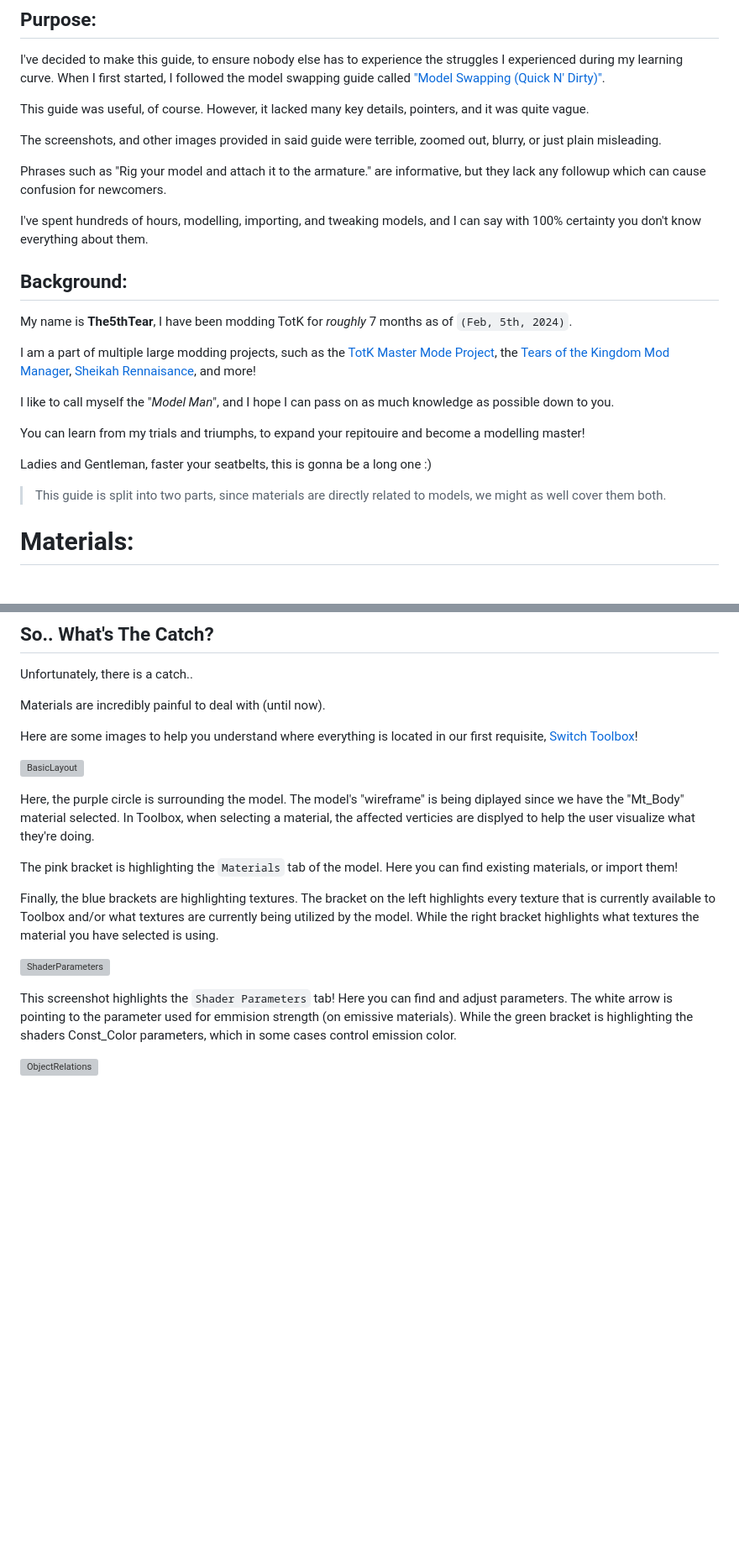
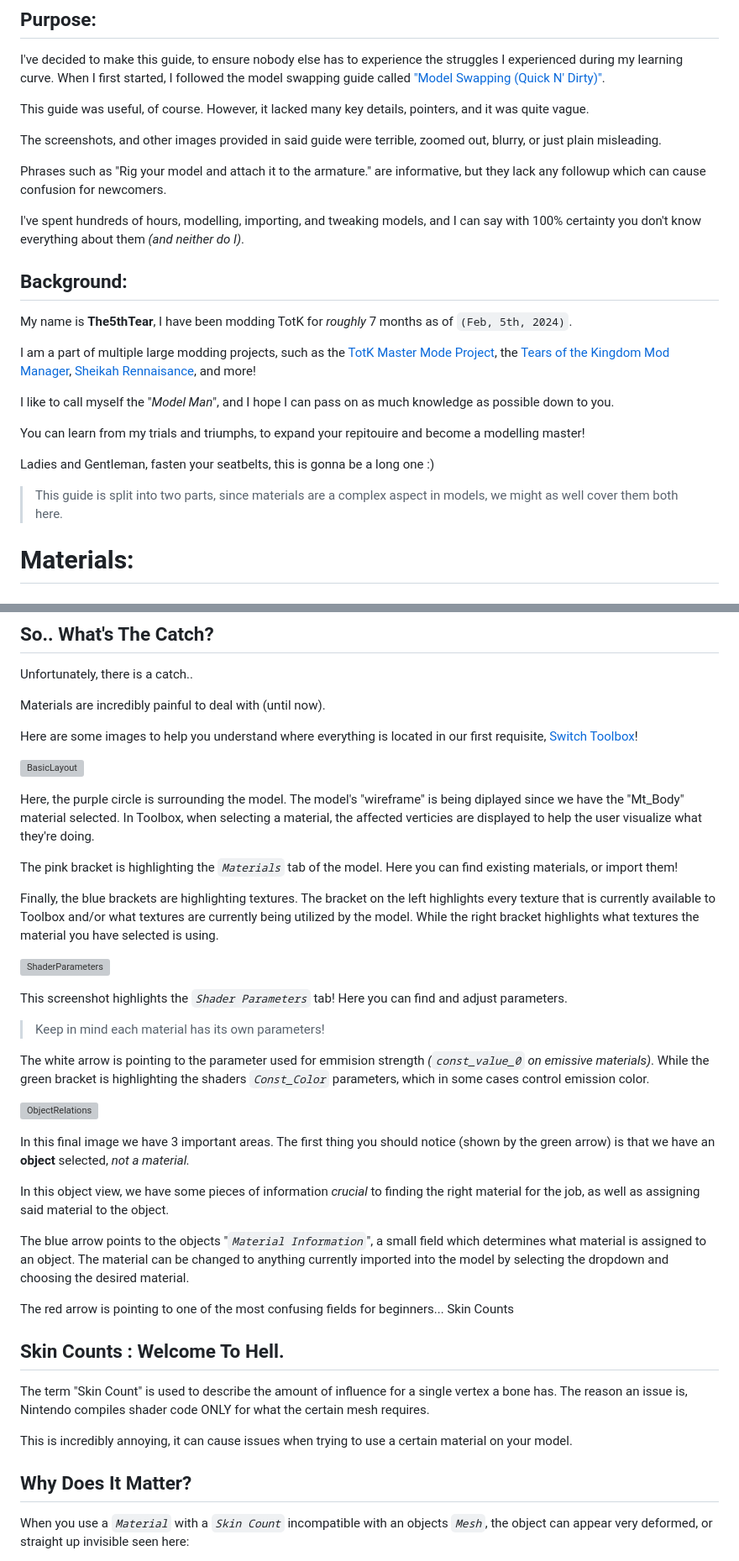
Before and after one commit to The5thTear/TOTK-ModForge, a Markdown page: Guides/ModelSwapping/model-swapping.md, 2 parts joined by grey strips. Shown at 84% size. GitHub-like rendering; blank space fills up the shorter version; grey boxes are pictures that could not be loaded.

Commit message:
getting closer now..

```diff
--- a/Guides/ModelSwapping/model-swapping.md
+++ b/Guides/ModelSwapping/model-swapping.md
@@ -40,7 +40,7 @@ The screenshots, and other images provided in said guide were terrible, zoomed o
 
 Phrases such as "Rig your model and attach it to the armature." are informative, but they lack any followup which can cause confusion for newcomers.
 
-I've spent hundreds of hours, modelling, importing, and tweaking models, and I can say with 100% certainty you don't know everything about them.
+I've spent hundreds of hours, modelling, importing, and tweaking models, and I can say with 100% certainty you don't know everything about them *(and neither do I)*.
 
 ## Background:
 
@@ -52,9 +52,9 @@ I like to call myself the "*Model Man*", and I hope I can pass on as much knowle
 
 You can learn from my trials and triumphs, to expand your repitouire and become a modelling master!
 
-Ladies and Gentleman, faster your seatbelts, this is gonna be a long one :)
+Ladies and Gentleman, fasten your seatbelts, this is gonna be a long one :)
 
-> This guide is split into two parts, since materials are directly related to models, we might as well cover them both.
+> This guide is split into two parts, since materials are a complex aspect in models, we might as well cover them both here.
 
 # Materials:
 
@@ -74,15 +74,35 @@ Here are some images to help you understand where everything is located in our f
 
 ![BasicLayout](/Guides/ModelSwapping/Assets/Screenshot_150.png)
 
-Here, the purple circle is surrounding the model. The model's "wireframe" is being diplayed since we have the "Mt_Body" material selected. In Toolbox, when selecting a material, the affected verticies are displyed to help the user visualize what they're doing.
+Here, the purple circle is surrounding the model. The model's "wireframe" is being diplayed since we have the "Mt_Body" material selected. In Toolbox, when selecting a material, the affected verticies are displayed to help the user visualize what they're doing.
 
-The pink bracket is highlighting the `Materials` tab of the model. Here you can find existing materials, or import them!
+The pink bracket is highlighting the *`Materials`* tab of the model. Here you can find existing materials, or import them!
 
 Finally, the blue brackets are highlighting textures. The bracket on the left highlights every texture that is currently available to Toolbox and/or what textures are currently being utilized by the model. While the right bracket highlights what textures the material you have selected is using.
 
 ![ShaderParameters](/Guides/ModelSwapping/Assets/Screenshot_151.png)
 
-This screenshot highlights the `Shader Parameters` tab! Here you can find and adjust parameters. The white arrow is pointing to the parameter used for emmision strength (on emissive materials). While the green bracket is highlighting the shaders Const_Color parameters, which in some cases control emission color.
+This screenshot highlights the *`Shader Parameters`* tab! Here you can find and adjust parameters.
+
+> Keep in mind each material has its own parameters!
+
+The white arrow is pointing to the parameter used for emmision strength *(`const_value_0` on emissive materials)*. While the green bracket is highlighting the shaders *`Const_Color`* parameters, which in some cases control emission color.
 
 ![ObjectRelations](/Guides/ModelSwapping/Assets/Screenshot_152.png)
 
+In this final image we have 3 important areas. The first thing you should notice (shown by the green arrow) is that we have an **object** selected, *not a material.*
+
+In this object view, we have some pieces of information *crucial* to finding the right material for the job, as well as assigning said material to the object.
+
+The blue arrow points to the objects "*`Material Information`*", a small field which determines what material is assigned to an object. The material can be changed to anything currently imported into the model by selecting the dropdown and choosing the desired material.
+
+The red arrow is pointing to one of the most confusing fields for beginners... Skin Counts
+
+## Skin Counts : Welcome To Hell.
+The term "Skin Count" is used to describe the amount of influence for a single vertex a bone has. The reason an issue is, Nintendo compiles shader code ONLY for what the certain mesh requires.
+
+This is incredibly annoying, it can cause issues when trying to use a certain material on your model.
+
+## Why Does It Matter?
+When you use a *`Material`* with a *`Skin Count`* incompatible with an objects *`Mesh`*, the object can appear very deformed, or straight up invisible seen here:
+
```
Also changed, not shown: other parts of Guides/ModelSwapping/model-swapping.md (+4 -0 lines).
